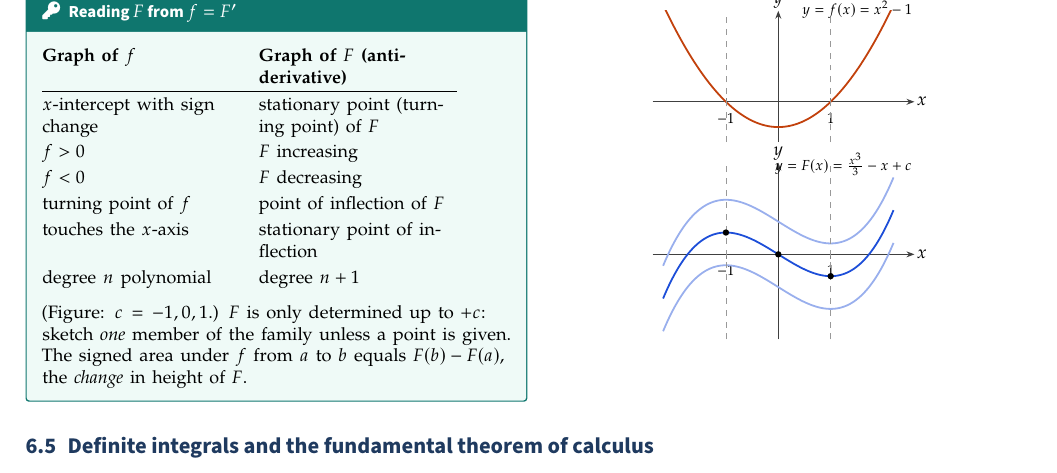
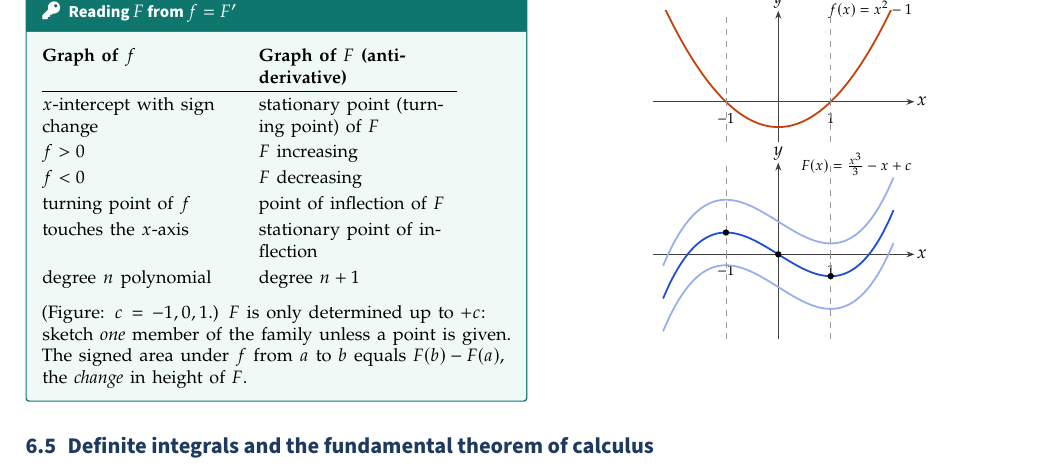
Before and after one commit to RuchirKajrolkar/tanush-exam-prep, a LaTeX document (methods-content-sheet/main.tex, which reads methods-content-sheet/sections/05-differentiation.tex, methods-content-sheet/sections/06-integration.tex): part of page 28 of 45, cut so that both start at the same text. The pictures show the PDF file Methods_Units_3_4_Content_Sheet.pdf that the author committed with the source.

Commit message:
Tidy graph titles on derivative and anti-derivative figures
Co-Authored-By: Claude Opus 5.5 <noreply@anthropic.com>
Claude-Session: https://claude.ai/code/session_01B4jQd4mfSVbQUVUmkTs8Po

```diff
--- a/methods-content-sheet/sections/05-differentiation.tex
+++ b/methods-content-sheet/sections/05-differentiation.tex
@@ -187,7 +187,7 @@ Mark the $x$-values of the stationary points of $f$ (these are zeros of $f'$) an
 \nextcol[0.445]
 \centering
 \begin{tikzpicture}
-\begin{axis}[mygraph, width=6.4cm, height=4.4cm, xmin=-2.3, xmax=2.5, ymin=-3.2, ymax=3.2, xtick={-1,1}, ytick=\empty, cornertitle, title={$y=f(x)=x^3-3x$}]
+\begin{axis}[mygraph, width=6.4cm, height=4.4cm, xmin=-2.3, xmax=2.5, ymin=-3.2, ymax=3.2, xtick={-1,1}, ytick=\empty, cornertitle, title={$f(x)=x^3-3x$}]
   \addplot[plotA, domain=-2.1:2.1] {x^3-3*x};
   \node[pt] at (axis cs:-1,2) {}; \node[lab, above] at (axis cs:-1,2) {max};
   \node[pt] at (axis cs:1,-2) {}; \node[lab, below] at (axis cs:1,-2) {min};
--- a/methods-content-sheet/sections/06-integration.tex
+++ b/methods-content-sheet/sections/06-integration.tex
@@ -111,7 +111,7 @@ degree $n$ polynomial & degree $n+1$ \\
 \nextcol[0.475]
 \centering
 \begin{tikzpicture}
-\begin{axis}[mygraph, width=6.2cm, height=3.9cm, xmin=-2.4, xmax=2.6, ymin=-1.6, ymax=3.6, xtick={-1,1}, ytick=\empty, cornertitle, title={$y=f(x)=x^2-1$}]
+\begin{axis}[mygraph, width=6.2cm, height=3.9cm, xmin=-2.4, xmax=2.6, ymin=-1.6, ymax=3.6, xtick={-1,1}, ytick=\empty, cornertitle, title={$f(x)=x^2-1$}]
   \addplot[plotB, domain=-2.2:2.2] {x^2-1};
   \draw[dashed, black!40] (axis cs:-1,-1.6) -- (axis cs:-1,3.6);
   \draw[dashed, black!40] (axis cs:1,-1.6) -- (axis cs:1,3.6);
@@ -119,7 +119,7 @@ degree $n$ polynomial & degree $n+1$ \\
 \end{tikzpicture}
 
 \begin{tikzpicture}
-\begin{axis}[mygraph, width=6.2cm, height=4.7cm, xmin=-2.4, xmax=2.6, ymin=-2.6, ymax=2.8, xtick={-1,1}, ytick=\empty, cornertitle, title={$y=F(x)=\frac{x^3}{3}-x+c$}]
+\begin{axis}[mygraph, width=6.2cm, height=4.7cm, xmin=-2.4, xmax=2.6, ymin=-2.6, ymax=2.8, xtick={-1,1}, ytick=\empty, cornertitle, title={$F(x)=\frac{x^3}{3}-x+c$}]
   \addplot[plotA!45, domain=-2.2:2.2] {x^3/3-x-1};
   \addplot[plotA, domain=-2.2:2.2] {x^3/3-x};
   \addplot[plotA!45, domain=-2.2:2.2] {x^3/3-x+1};
```
Also changed, not shown: Methods_Units_3_4_Content_Sheet.pdf, methods-content-sheet/sections/05-differentiation.tex (2 more changed lines).
